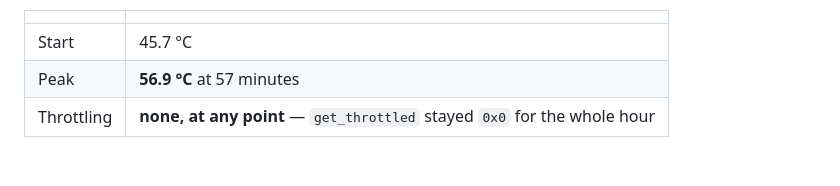
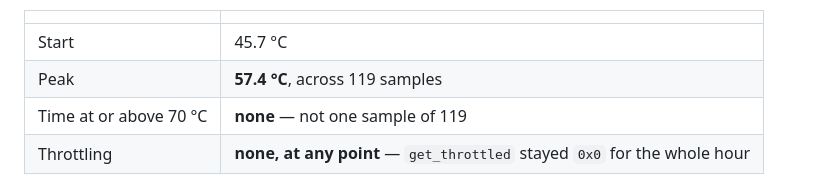
Before and after one commit to erikbahl-afk/claude-code-viabot, a Markdown page: docs/UNVERIFIED.md, the part around the change. GitHub-like rendering; blank space fills up the shorter version.

Commit message:
Correct the measured peak to what the script actually saw
I read the peak off the samples visible in a pasted terminal and wrote down
56.9 C. The script watched all 119 and found 57.4. The conclusion is
unchanged and the margin is still about 23 C, but a number recorded as
measured should be the measured one.

Also records the figure that makes the result unambiguous: not one sample
of the hundred and nineteen reached even 70 C.

Co-Authored-By: Claude Opus 5 <noreply@anthropic.com>
Claude-Session: https://claude.ai/code/session_015mMbLw6yrk3yXedsxCnBX6

```diff
--- a/docs/UNVERIFIED.md
+++ b/docs/UNVERIFIED.md
@@ -187,7 +187,8 @@ assembled, the case closed, and a survey run active so the camera was encoding:
 | | |
 |---|---|
 | Start | 45.7 °C |
-| Peak | **56.9 °C** at 57 minutes |
+| Peak | **57.4 °C**, across 119 samples |
+| Time at or above 70 °C | **none** — not one sample of 119 |
 | Throttling | **none, at any point** — `get_throttled` stayed `0x0` for the whole hour |
 
 The curve flattened rather than climbing: about +10 °C over the first 40 minutes,
```
Also changed, not shown: CLAUDE.md (+1 -1 lines).
